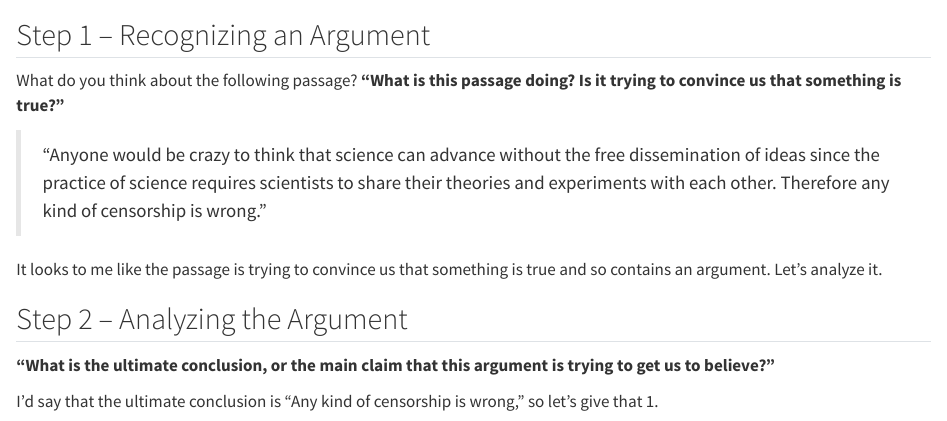
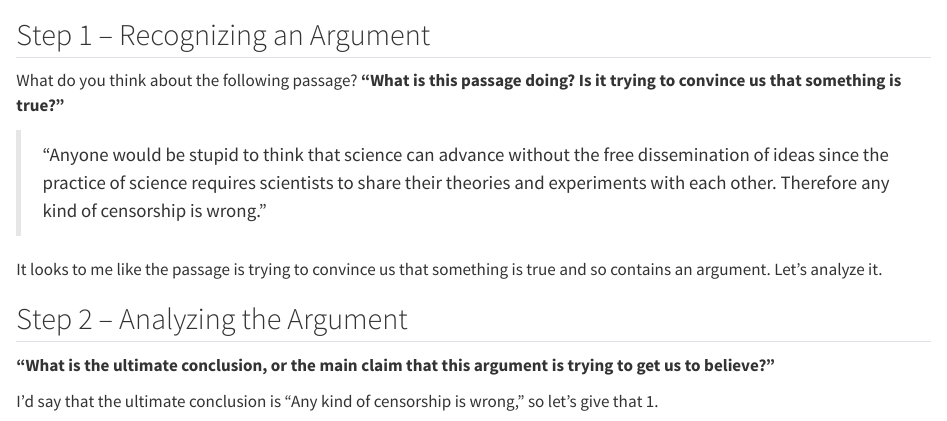
Before and after one commit to donawarren-netizen/argument-mapping-book, a Quarto document (chapters/ch02/02-07-example-6.qmd): the page in a window 1100 px wide, from 60 px down. Rendered offline with R 4.5, knitr and Pandoc in place of Quarto, with nearby package versions.

Commit message:
2.7: "stupid" in every copy of the passage (was "crazy" in two)
Co-Authored-By: Claude Opus 5.5 <noreply@anthropic.com>
Claude-Session: https://claude.ai/code/session_011rXguFQ6xtLmqyuDZe5MGa

```diff
--- a/chapters/ch02/02-07-example-6.qmd
+++ b/chapters/ch02/02-07-example-6.qmd
@@ -5,7 +5,7 @@
 What do you think about the following passage? **"What is this passage
 doing? Is it trying to convince us that something is true?"**
 
-> "Anyone would be crazy to think that science can advance without the
+> "Anyone would be stupid to think that science can advance without the
 > free dissemination of ideas since the practice of science requires
 > scientists to share their theories and experiments with each other.
 > Therefore any kind of censorship is wrong."
```
Also changed, not shown: chapters/ch02/02-07-example-6.qmd (2 more changed lines).
